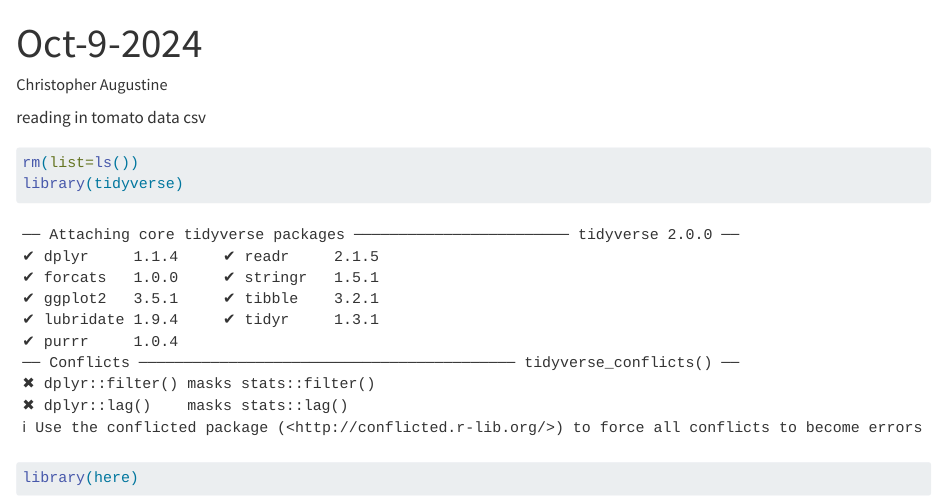
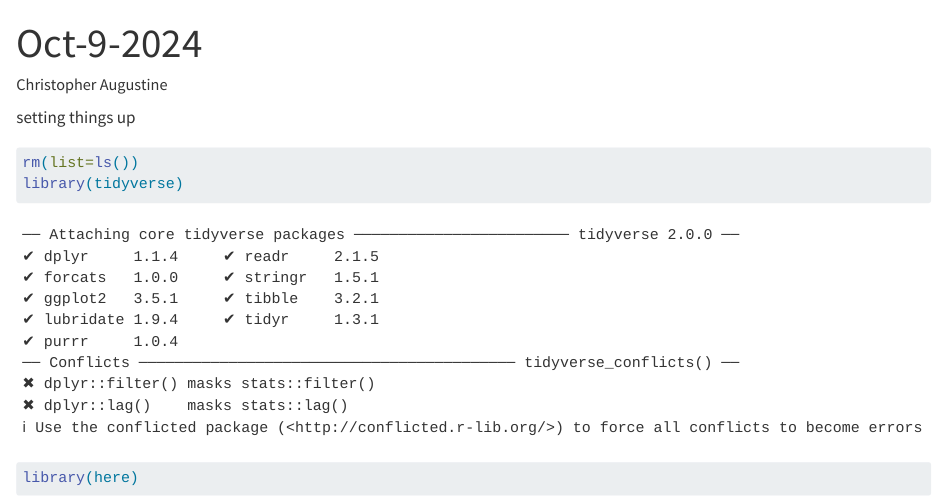
Before and after one commit to chrisaugustine123/Augustine-Biostats-In-Class, a Quarto document (code/Oct-9-2024.qmd): the page in a window 1100 px wide, from its top. Rendered offline with R 4.5, knitr and Pandoc in place of Quarto, with nearby package versions.

Commit message:
second commit with fix to desc

````diff
--- a/code/Oct-9-2024.qmd
+++ b/code/Oct-9-2024.qmd
@@ -5,7 +5,7 @@ format: html
 editor: visual
 ---
 
-reading in tomato data csv
+setting things up
 ```{r}
 rm(list=ls())
 library(tidyverse)
````
